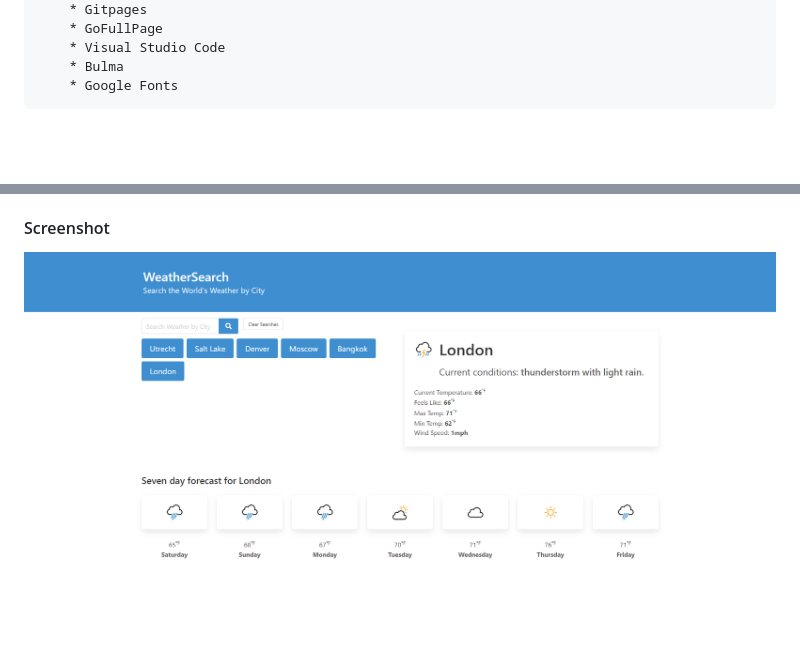
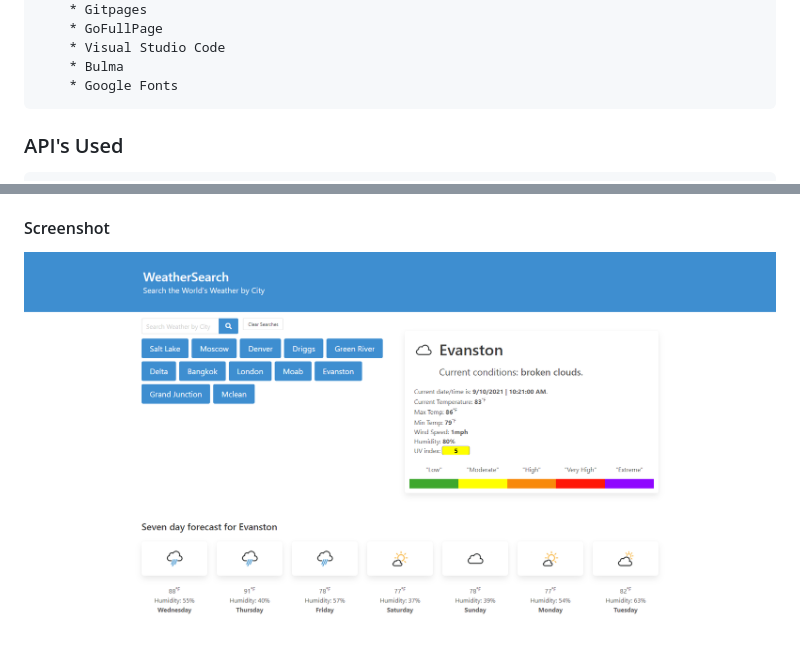
Before and after one commit to brandon-stewart-rgb/el-weather, a Markdown page: README.md, 2 parts joined by grey strips. Drawn GitHub-style; pictures changed too: assets/img/my_ss.png; blank space fills up the shorter version.

Commit message:
assets, readme

```diff
--- a/README.md
+++ b/README.md
@@ -24,5 +24,6 @@ A simple app to search weather by city using Open Weather API for weather, Posit
         * Bulma
         * Google Fonts
 
+### API's Used
 
 
```
Also changed, not shown: other parts of README.md (+11 -0 lines).
